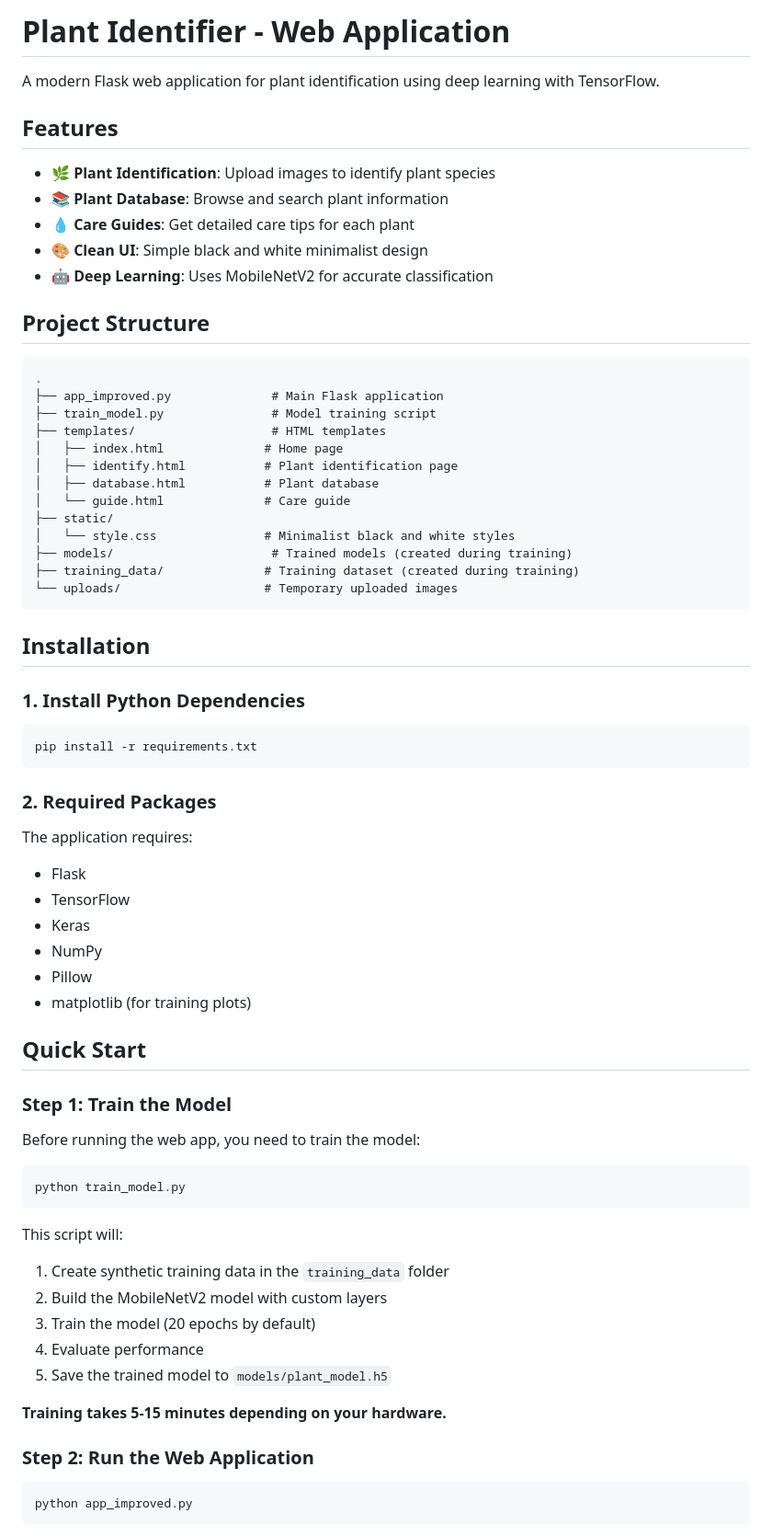
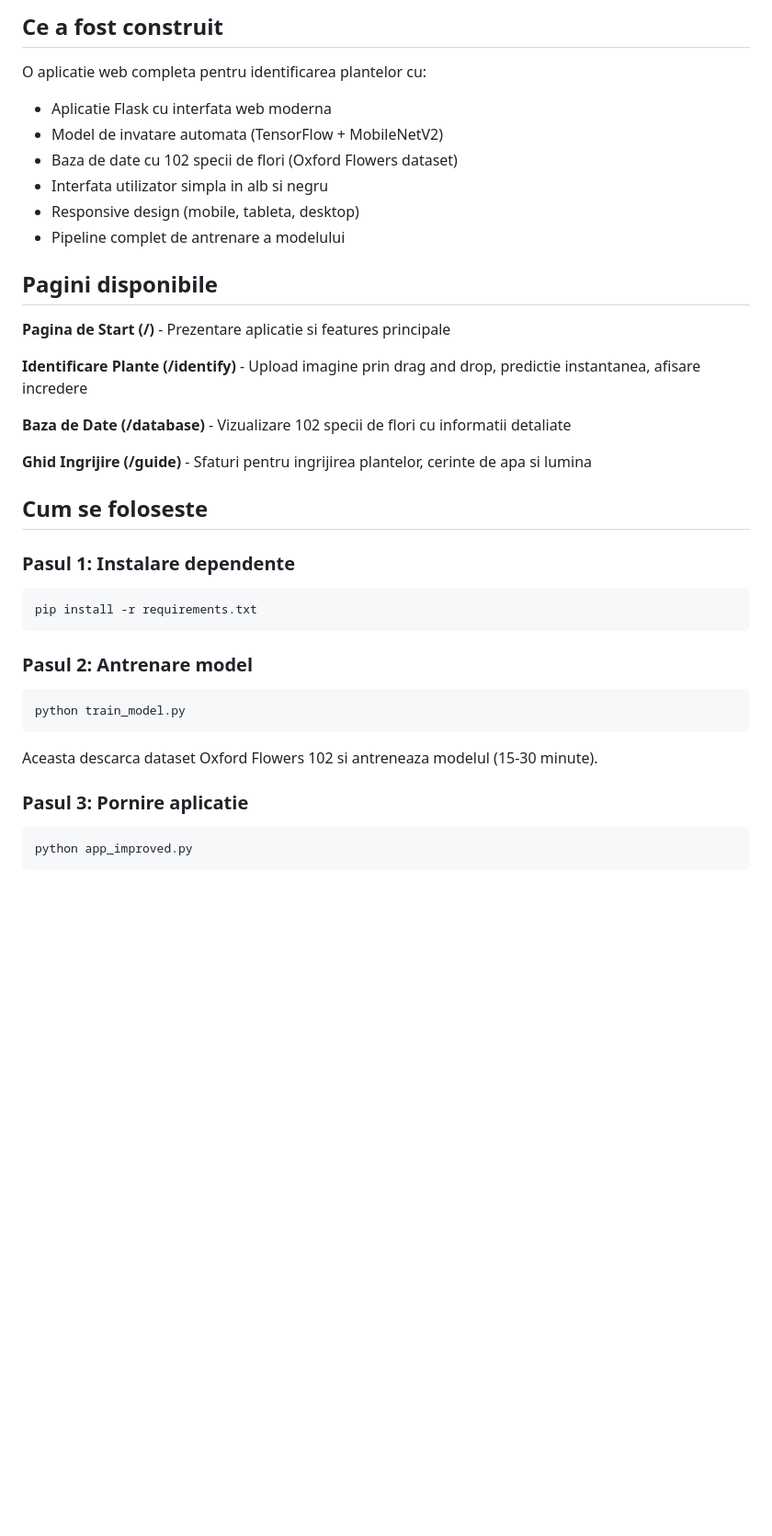
Before and after one commit to Didtz/Proiect-RN, a Markdown page: README.md, the part around one of its changes. Shown at 92% size. Rendered like a GitHub page; blank space fills up the shorter version.

````diff
--- a/README.md
+++ b/README.md
@@ -1,72 +1,38 @@
-# Plant Identifier - Web Application
+## Ce a fost construit
 
-A modern Flask web application for plant identification using deep learning with TensorFlow.
+O aplicatie web completa pentru identificarea plantelor cu:
 
-## Features
+- Aplicatie Flask cu interfata web moderna
+- Model de invatare automata (TensorFlow + MobileNetV2)
+- Baza de date cu 102 specii de flori (Oxford Flowers dataset)
+- Interfata utilizator simpla in alb si negru
+- Responsive design (mobile, tableta, desktop)
+- Pipeline complet de antrenare a modelului
 
-- 🌿 **Plant Identification**: Upload images to identify plant species
-- 📚 **Plant Database**: Browse and search plant information
-- 💧 **Care Guides**: Get detailed care tips for each plant
-- 🎨 **Clean UI**: Simple black and white minimalist design
-- 🤖 **Deep Learning**: Uses MobileNetV2 for accurate classification
+## Pagini disponibile
 
-## Project Structure
+**Pagina de Start (/)** - Prezentare aplicatie si features principale
 
-```
-.
-├── app_improved.py              # Main Flask application
-├── train_model.py               # Model training script
-├── templates/                   # HTML templates
-│   ├── index.html              # Home page
-│   ├── identify.html           # Plant identification page
-│   ├── database.html           # Plant database
-│   └── guide.html              # Care guide
-├── static/
-│   └── style.css               # Minimalist black and white styles
-├── models/                      # Trained models (created during training)
-├── training_data/              # Training dataset (created during training)
-└── uploads/                    # Temporary uploaded images
-```
+**Identificare Plante (/identify)** - Upload imagine prin drag and drop, predictie instantanea, afisare incredere
 
-## Installation
+**Baza de Date (/database)** - Vizualizare 102 specii de flori cu informatii detaliate
 
-### 1. Install Python Dependencies
+**Ghid Ingrijire (/guide)** - Sfaturi pentru ingrijirea plantelor, cerinte de apa si lumina
 
+## Cum se foloseste
+
+### Pasul 1: Instalare dependente
 ```bash
 pip install -r requirements.txt
 ```
 
-### 2. Required Packages
-
-The application requires:
-- Flask
-- TensorFlow
-- Keras
-- NumPy
-- Pillow
-- matplotlib (for training plots)
-
-## Quick Start
-
-### Step 1: Train the Model
-
-Before running the web app, you need to train the model:
-
+### Pasul 2: Antrenare model
 ```bash
 python train_model.py
 ```
+Aceasta descarca dataset Oxford Flowers 102 si antreneaza modelul (15-30 minute).
 
-This script will:
-1. Create synthetic training data in the `training_data` folder
-2. Build the MobileNetV2 model with custom layers
-3. Train the model (20 epochs by default)
-4. Evaluate performance
-5. Save the trained model to `models/plant_model.h5`
-
-**Training takes 5-15 minutes depending on your hardware.**
-
-### Step 2: Run the Web Application
-
+### Pasul 3: Pornire aplicatie
 ```bash
 python app_improved.py
 ```
````
Also changed, not shown: other parts of README.md (+102 -117 lines).
